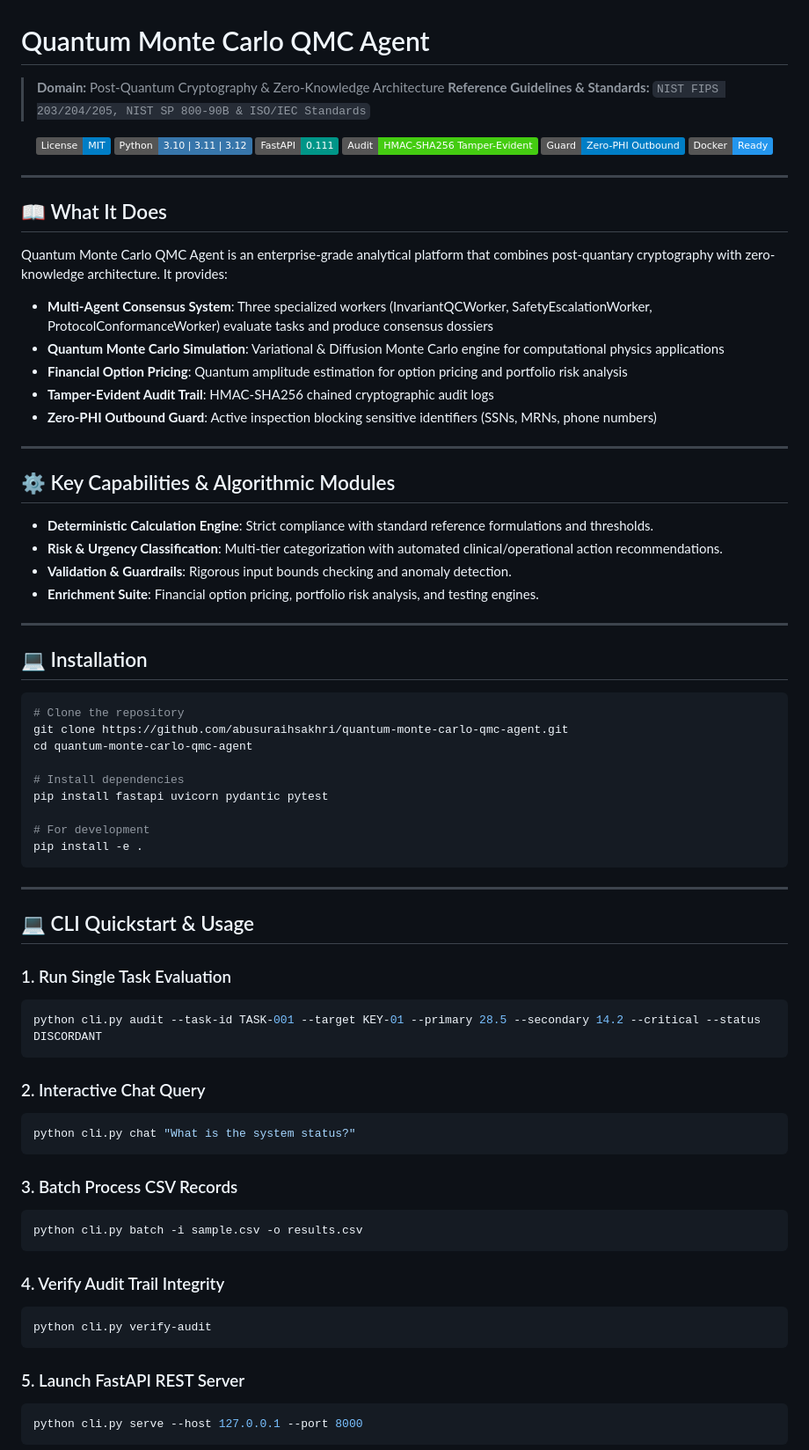
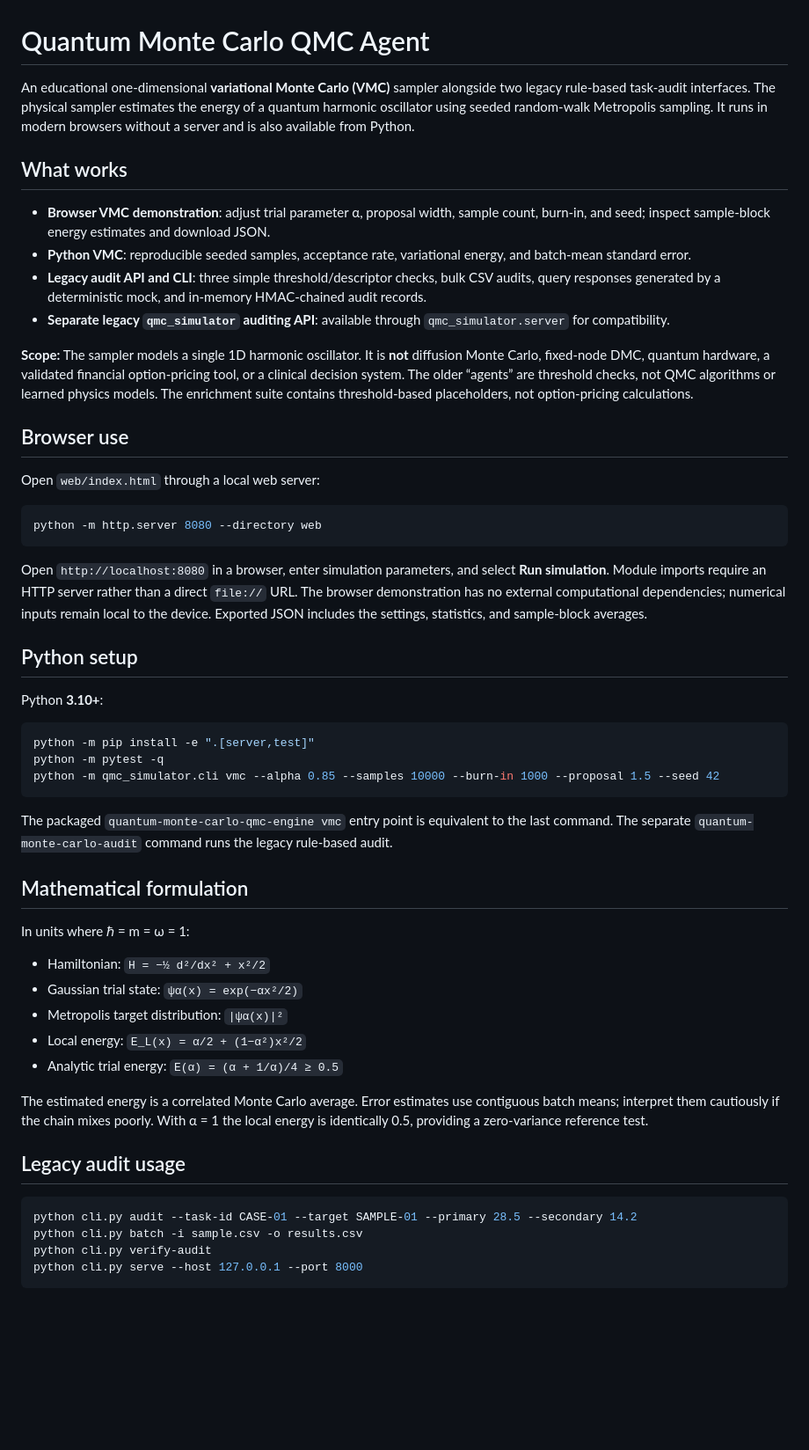
Before and after one commit to abusuraihsakhri/quantum-monte-carlo-qmc-agent, a Markdown page: README.md, the part around one of its changes. Shown at 88% size. Rendered like a GitHub page; badges without logos; blank space fills up the shorter version.

Commit message:
Align documentation and checks with verified functionality

````diff
--- a/README.md
+++ b/README.md
@@ -1,82 +1,56 @@
 # Quantum Monte Carlo QMC Agent
 
-> **Domain:** Post-Quantum Cryptography & Zero-Knowledge Architecture
-> **Reference Guidelines & Standards:** `NIST FIPS 203/204/205, NIST SP 800-90B & ISO/IEC Standards`
+An educational one-dimensional **variational Monte Carlo (VMC)** sampler alongside two legacy rule-based task-audit interfaces. The physical sampler estimates the energy of a quantum harmonic oscillator using seeded random-walk Metropolis sampling. It runs in modern browsers without a server and is also available from Python.
 
-<div align="center">
+## What works
 
-[![License: MIT](https://img.shields.io/badge/License-MIT-blue.svg)](LICENSE)
-![Python](https://img.shields.io/badge/Python-3.10%20%7C%203.11%20%7C%203.12-3776AB.svg?logo=python&logoColor=white)
-![FastAPI](https://img.shields.io/badge/FastAPI-0.111-009688.svg?logo=fastapi&logoColor=white)
-![Audit Trail](https://img.shields.io/badge/Audit-HMAC--SHA256_Tamper--Evident-brightgreen.svg)
-![Zero-PHI Guard](https://img.shields.io/badge/Guard-Zero--PHI_Outbound-blue.svg)
-![Docker](https://img.shields.io/badge/Docker-Ready-2496ED.svg?logo=docker&logoColor=white)
+- **Browser VMC demonstration**: adjust trial parameter α, proposal width, sample count, burn-in, and seed; inspect sample-block energy estimates and download JSON.
+- **Python VMC**: reproducible seeded samples, acceptance rate, variational energy, and batch-mean standard error.
+- **Legacy audit API and CLI**: three simple threshold/descriptor checks, bulk CSV audits, query responses generated by a deterministic mock, and in-memory HMAC-chained audit records.
+- **Separate legacy `qmc_simulator` auditing API**: available through `qmc_simulator.server` for compatibility.
 
-</div>
+**Scope:** The sampler models a single 1D harmonic oscillator. It is **not** diffusion Monte Carlo, fixed-node DMC, quantum hardware, a validated financial option-pricing tool, or a clinical decision system. The older “agents” are threshold checks, not QMC algorithms or learned physics models. The enrichment suite contains threshold-based placeholders, not option-pricing calculations.
 
----
+## Browser use
 
-## 📖 What It Does
+Open `web/index.html` through a local web server:
 
-Quantum Monte Carlo QMC Agent is an enterprise-grade analytical platform that combines post-quantary cryptography with zero-knowledge architecture. It provides:
-
-- **Multi-Agent Consensus System**: Three specialized workers (InvariantQCWorker, SafetyEscalationWorker, ProtocolConformanceWorker) evaluate tasks and produce consensus dossiers
-- **Quantum Monte Carlo Simulation**: Variational & Diffusion Monte Carlo engine for computational physics applications
-- **Financial Option Pricing**: Quantum amplitude estimation for option pricing and portfolio risk analysis
-- **Tamper-Evident Audit Trail**: HMAC-SHA256 chained cryptographic audit logs
-- **Zero-PHI Outbound Guard**: Active inspection blocking sensitive identifiers (SSNs, MRNs, phone numbers)
-
----
-
-## ⚙️ Key Capabilities & Algorithmic Modules
-
-- **Deterministic Calculation Engine**: Strict compliance with standard reference formulations and thresholds.
-- **Risk & Urgency Classification**: Multi-tier categorization with automated clinical/operational action recommendations.
-- **Validation & Guardrails**: Rigorous input bounds checking and anomaly detection.
-- **Enrichment Suite**: Financial option pricing, portfolio risk analysis, and testing engines.
-
----
-
-## 💻 Installation
-
-```bash
-# Clone the repository
-git clone https://github.com/abusuraihsakhri/quantum-monte-carlo-qmc-agent.git
-cd quantum-monte-carlo-qmc-agent
-
-# Install dependencies
-pip install fastapi uvicorn pydantic pytest
-
-# For development
-pip install -e .
+```sh
+python -m http.server 8080 --directory web
 ```
 
----
+Open `http://localhost:8080` in a browser, enter simulation parameters, and select **Run simulation**. Module imports require an HTTP server rather than a direct `file://` URL. The browser demonstration has no external computational dependencies; numerical inputs remain local to the device. Exported JSON includes the settings, statistics, and sample-block averages.
 
-## 💻 CLI Quickstart & Usage
+## Python setup
 
-### 1. Run Single Task Evaluation
-```bash
-python cli.py audit --task-id TASK-001 --target KEY-01 --primary 28.5 --secondary 14.2 --critical --status DISCORDANT
+Python **3.10+**:
+
+```sh
+python -m pip install -e ".[server,test]"
+python -m pytest -q
+python -m qmc_simulator.cli vmc --alpha 0.85 --samples 10000 --burn-in 1000 --proposal 1.5 --seed 42
 ```
 
-### 2. Interactive Chat Query
-```bash
-python cli.py chat "What is the system status?"
-```
+The packaged `quantum-monte-carlo-qmc-engine vmc` entry point is equivalent to the last command. The separate `quantum-monte-carlo-audit` command runs the legacy rule-based audit.
 
-### 3. Batch Process CSV Records
-```bash
+## Mathematical formulation
+
+In units where ℏ = m = ω = 1:
+
+- Hamiltonian: `H = −½ d²/dx² + x²/2`
+- Gaussian trial state: `ψα(x) = exp(−αx²/2)`
+- Metropolis target distribution: `|ψα(x)|²`
+- Local energy: `E_L(x) = α/2 + (1−α²)x²/2`
+- Analytic trial energy: `E(α) = (α + 1/α)/4 ≥ 0.5`
+
+The estimated energy is a correlated Monte Carlo average. Error estimates use contiguous batch means; interpret them cautiously if the chain mixes poorly. With α = 1 the local energy is identically 0.5, providing a zero-variance reference test.
+
+## Legacy audit usage
+
+```sh
+python cli.py audit --task-id CASE-01 --target SAMPLE-01 --primary 28.5 --secondary 14.2
 python cli.py batch -i sample.csv -o results.csv
-```
-
-### 4. Verify Audit Trail Integrity
-```bash
 python cli.py verify-audit
-```
-
-### 5. Launch FastAPI REST Server
-```bash
 python cli.py serve --host 127.0.0.1 --port 8000
 ```
 
````
Also changed, not shown: other parts of README.md (+16 -90 lines).
